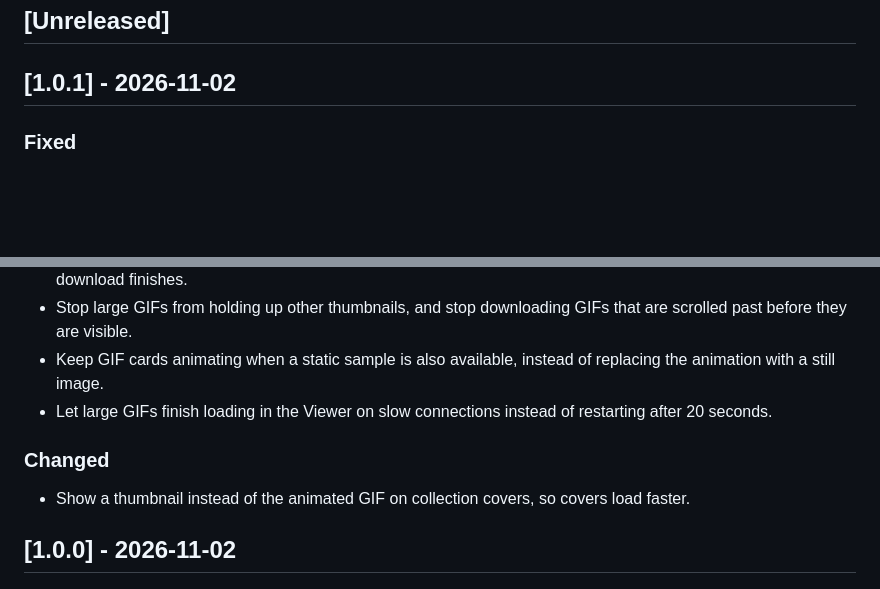
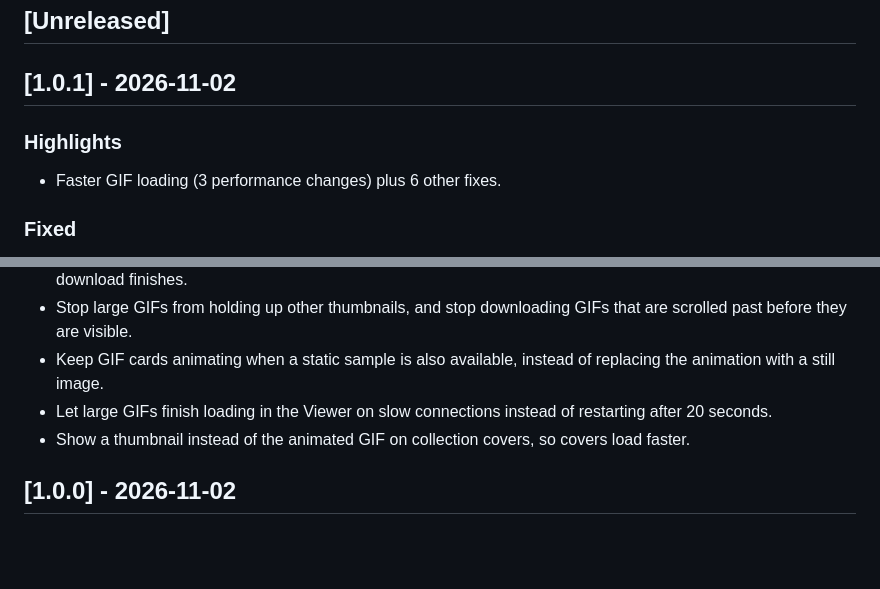
Before and after one commit to Axl47/Theoria-Codex, a Markdown page: CHANGELOG.md, 2 parts joined by grey strips. Rendered like a GitHub page; blank space fills up the shorter version.

Commit message:
docs: add 1.0.1 highlight and fold Changed into Fixed

```diff
--- a/CHANGELOG.md
+++ b/CHANGELOG.md
@@ -3,6 +3,10 @@
 ## [Unreleased]
 
 ## [1.0.1] - 2026-11-02
+
+### Highlights
+
+- Faster GIF loading (3 performance changes) plus 6 other fixes.
 
 ### Fixed
 
@@ -14,9 +18,6 @@
 - Stop large GIFs from holding up other thumbnails, and stop downloading GIFs that are scrolled past before they are visible.
 - Keep GIF cards animating when a static sample is also available, instead of replacing the animation with a still image.
 - Let large GIFs finish loading in the Viewer on slow connections instead of restarting after 20 seconds.
-
-### Changed
-
 - Show a thumbnail instead of the animated GIF on collection covers, so covers load faster.
 
 ## [1.0.0] - 2026-11-02
```
